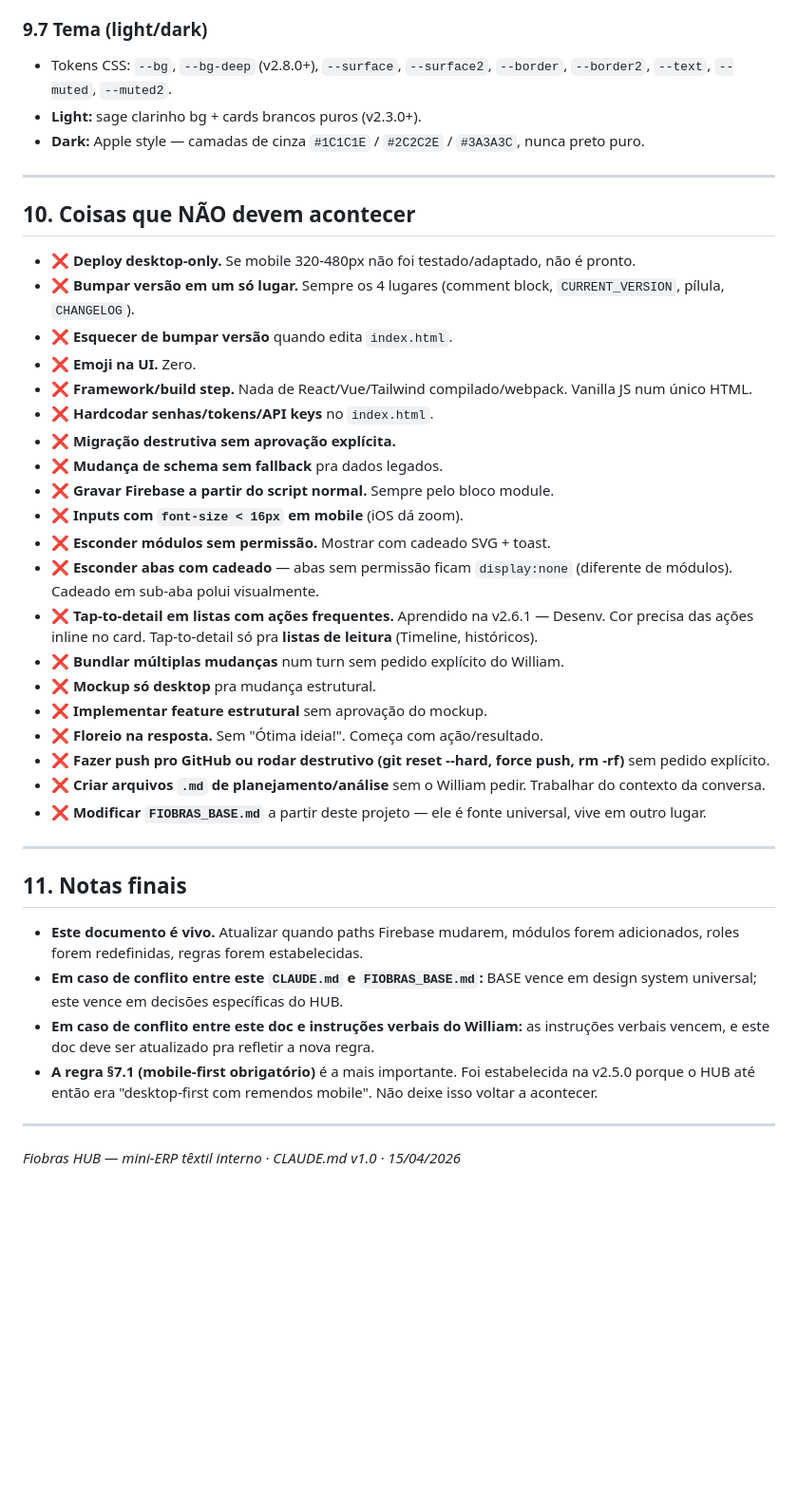
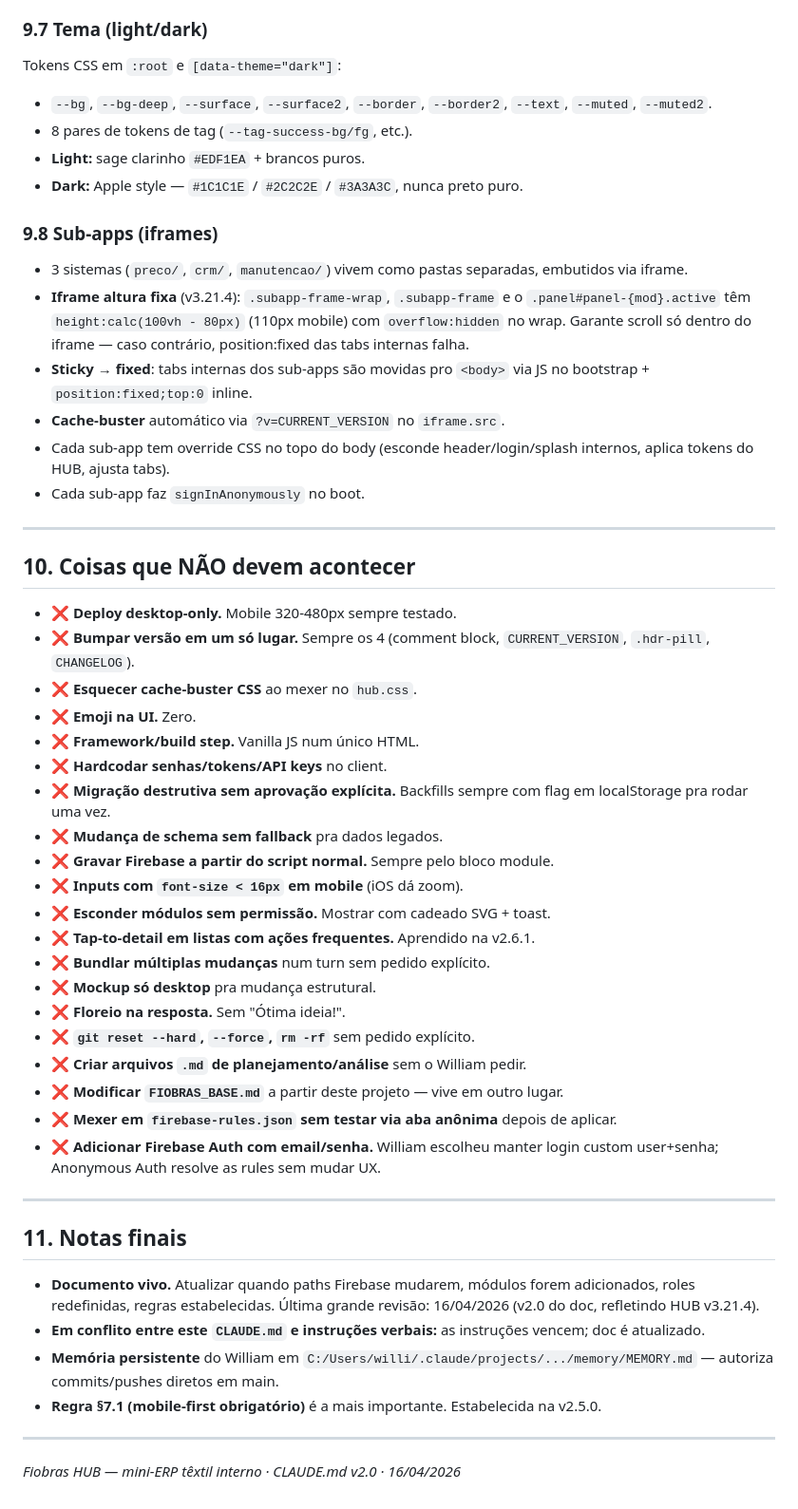
Before and after one commit to williamscchulz-was/fiobras-dashboard, a Markdown page: CLAUDE.md, the part around one of its changes. Shown at 95% size. Rendered like a GitHub page; blank space fills up the shorter version.

```diff
--- a/CLAUDE.md
+++ b/CLAUDE.md
@@ -326,43 +396,53 @@ Deploy é feito pelo **Fiobras Deployer** (ferramenta externa). Claude **não fa
 
 ### 9.7 Tema (light/dark)
-- Tokens CSS: `--bg`, `--bg-deep` (v2.8.0+), `--surface`, `--surface2`, `--border`, `--border2`, `--text`, `--muted`, `--muted2`.
-- **Light:** sage clarinho bg + cards brancos puros (v2.3.0+).
-- **Dark:** Apple style — camadas de cinza `#1C1C1E` / `#2C2C2E` / `#3A3A3C`, nunca preto puro.
+Tokens CSS em `:root` e `[data-theme="dark"]`:
+- `--bg`, `--bg-deep`, `--surface`, `--surface2`, `--border`, `--border2`, `--text`, `--muted`, `--muted2`.
+- 8 pares de tokens de tag (`--tag-success-bg/fg`, etc.).
+- **Light:** sage clarinho `#EDF1EA` + brancos puros.
+- **Dark:** Apple style — `#1C1C1E` / `#2C2C2E` / `#3A3A3C`, nunca preto puro.
+
+### 9.8 Sub-apps (iframes)
+- 3 sistemas (`preco/`, `crm/`, `manutencao/`) vivem como pastas separadas, embutidos via iframe.
+- **Iframe altura fixa** (v3.21.4): `.subapp-frame-wrap`, `.subapp-frame` e o `.panel#panel-{mod}.active` têm `height:calc(100vh - 80px)` (110px mobile) com `overflow:hidden` no wrap. Garante scroll só dentro do iframe — caso contrário, position:fixed das tabs internas falha.
+- **Sticky → fixed**: tabs internas dos sub-apps são movidas pro `<body>` via JS no bootstrap + `position:fixed;top:0` inline.
+- **Cache-buster** automático via `?v=CURRENT_VERSION` no `iframe.src`.
+- Cada sub-app tem override CSS no topo do body (esconde header/login/splash internos, aplica tokens do HUB, ajusta tabs).
+- Cada sub-app faz `signInAnonymously` no boot.
 
 ---
 
 ## 10. Coisas que NÃO devem acontecer
 
-- ❌ **Deploy desktop-only.** Se mobile 320-480px não foi testado/adaptado, não é pronto.
-- ❌ **Bumpar versão em um só lugar.** Sempre os 4 lugares (comment block, `CURRENT_VERSION`, pílula, `CHANGELOG`).
-- ❌ **Esquecer de bumpar versão** quando edita `index.html`.
+- ❌ **Deploy desktop-only.** Mobile 320-480px sempre testado.
+- ❌ **Bumpar versão em um só lugar.** Sempre os 4 (comment block, `CURRENT_VERSION`, `.hdr-pill`, `CHANGELOG`).
+- ❌ **Esquecer cache-buster CSS** ao mexer no `hub.css`.
 - ❌ **Emoji na UI.** Zero.
-- ❌ **Framework/build step.** Nada de React/Vue/Tailwind compilado/webpack. Vanilla JS num único HTML.
-- ❌ **Hardcodar senhas/tokens/API keys** no `index.html`.
-- ❌ **Migração destrutiva sem aprovação explícita.**
+- ❌ **Framework/build step.** Vanilla JS num único HTML.
+- ❌ **Hardcodar senhas/tokens/API keys** no client.
+- ❌ **Migração destrutiva sem aprovação explícita.** Backfills sempre com flag em localStorage pra rodar uma vez.
 - ❌ **Mudança de schema sem fallback** pra dados legados.
 - ❌ **Gravar Firebase a partir do script normal.** Sempre pelo bloco module.
 - ❌ **Inputs com `font-size < 16px` em mobile** (iOS dá zoom).
 - ❌ **Esconder módulos sem permissão.** Mostrar com cadeado SVG + toast.
-- ❌ **Esconder abas com cadeado** — abas sem permissão ficam `display:none` (diferente de módulos). Cadeado em sub-aba polui visualmente.
-- ❌ **Tap-to-detail em listas com ações frequentes.** Aprendido na v2.6.1 — Desenv. Cor precisa das ações inline no card. Tap-to-detail só pra **listas de leitura** (Timeline, históricos).
-- ❌ **Bundlar múltiplas mudanças** num turn sem pedido explícito do William.
+- ❌ **Tap-to-detail em listas com ações frequentes.** Aprendido na v2.6.1.
+- ❌ **Bundlar múltiplas mudanças** num turn sem pedido explícito.
 - ❌ **Mockup só desktop** pra mudança estrutural.
-- ❌ **Implementar feature estrutural** sem aprovação do mockup.
-- ❌ **Floreio na resposta.** Sem "Ótima ideia!". Começa com ação/resultado.
-- ❌ **Fazer push pro GitHub ou rodar destrutivo (git reset --hard, force push, rm -rf)** sem pedido explícito.
-- ❌ **Criar arquivos `.md` de planejamento/análise** sem o William pedir. Trabalhar do contexto da conversa.
-- ❌ **Modificar `FIOBRAS_BASE.md`** a partir deste projeto — ele é fonte universal, vive em outro lugar.
+- ❌ **Floreio na resposta.** Sem "Ótima ideia!".
+- ❌ **`git reset --hard`, `--force`, `rm -rf`** sem pedido explícito.
+- ❌ **Criar arquivos `.md` de planejamento/análise** sem o William pedir.
+- ❌ **Modificar `FIOBRAS_BASE.md`** a partir deste projeto — vive em outro lugar.
+- ❌ **Mexer em `firebase-rules.json` sem testar via aba anônima** depois de aplicar.
+- ❌ **Adicionar Firebase Auth com email/senha.** William escolheu manter login custom user+senha; Anonymous Auth resolve as rules sem mudar UX.
 
 ---
 
 ## 11. Notas finais
 
-- **Este documento é vivo.** Atualizar quando paths Firebase mudarem, módulos forem adicionados, roles forem redefinidas, regras forem estabelecidas.
-- **Em caso de conflito entre este `CLAUDE.md` e `FIOBRAS_BASE.md`:** BASE vence em design system universal; este vence em decisões específicas do HUB.
-- **Em caso de conflito entre este doc e instruções verbais do William:** as instruções verbais vencem, e este doc deve ser atualizado pra refletir a nova regra.
-- **A regra §7.1 (mobile-first obrigatório)** é a mais importante. Foi estabelecida na v2.5.0 porque o HUB até então era "desktop-first com remendos mobile". Não deixe isso voltar a acontecer.
+- **Documento vivo.** Atualizar quando paths Firebase mudarem, módulos forem adicionados, roles redefinidas, regras estabelecidas. Última grande revisão: 16/04/2026 (v2.0 do doc, refletindo HUB v3.21.4).
+- **Em conflito entre este `CLAUDE.md` e instruções verbais:** as instruções vencem; doc é atualizado.
+- **Memória persistente** do William em `C:/Users/willi/.claude/projects/.../memory/MEMORY.md` — autoriza commits/pushes diretos em main.
+- **Regra §7.1 (mobile-first obrigatório)** é a mais importante. Estabelecida na v2.5.0.
 
 ---
 
-*Fiobras HUB — mini-ERP têxtil interno · CLAUDE.md v1.0 · 15/04/2026*
+*Fiobras HUB — mini-ERP têxtil interno · CLAUDE.md v2.0 · 16/04/2026*
```
Also changed, not shown: other parts of CLAUDE.md (+244 -174 lines).
